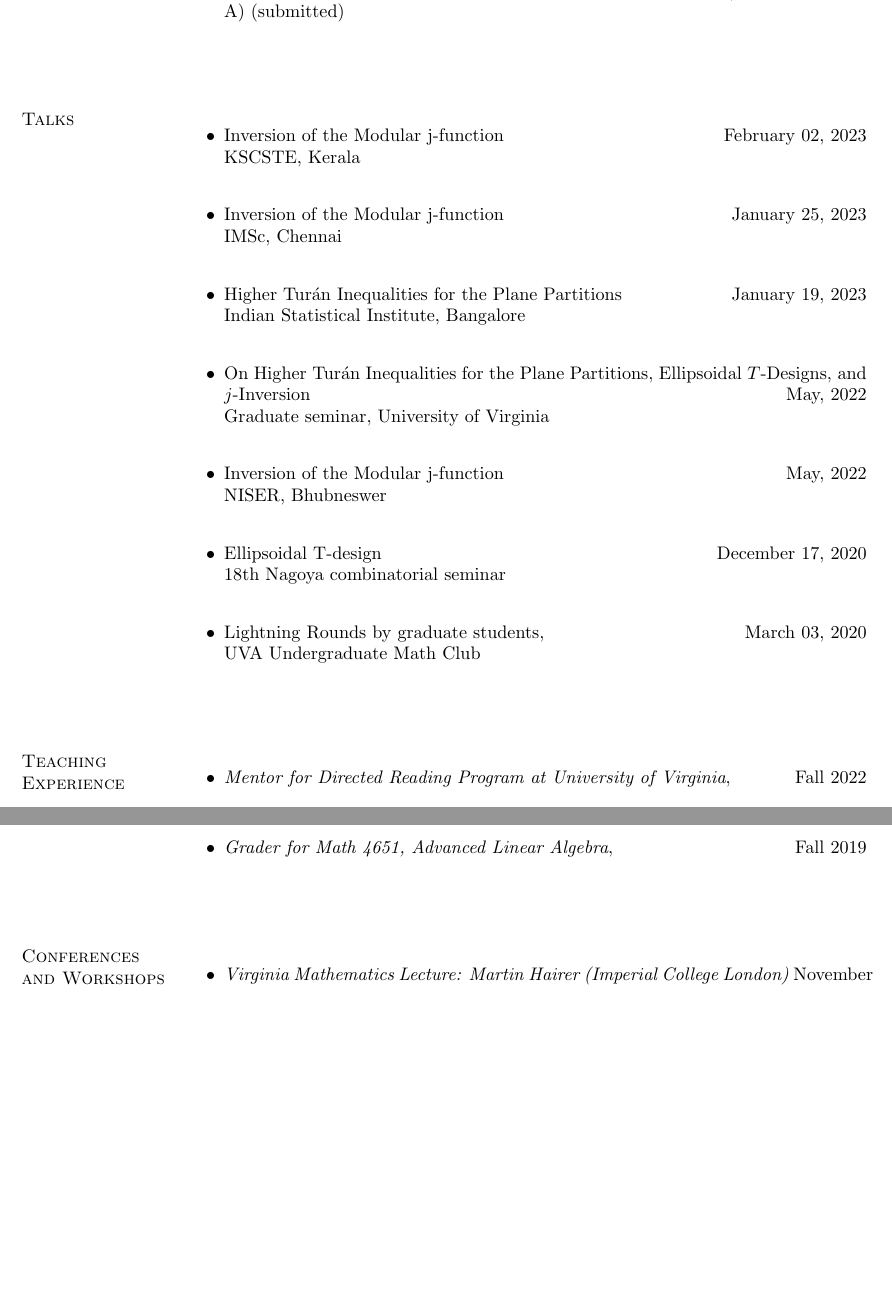
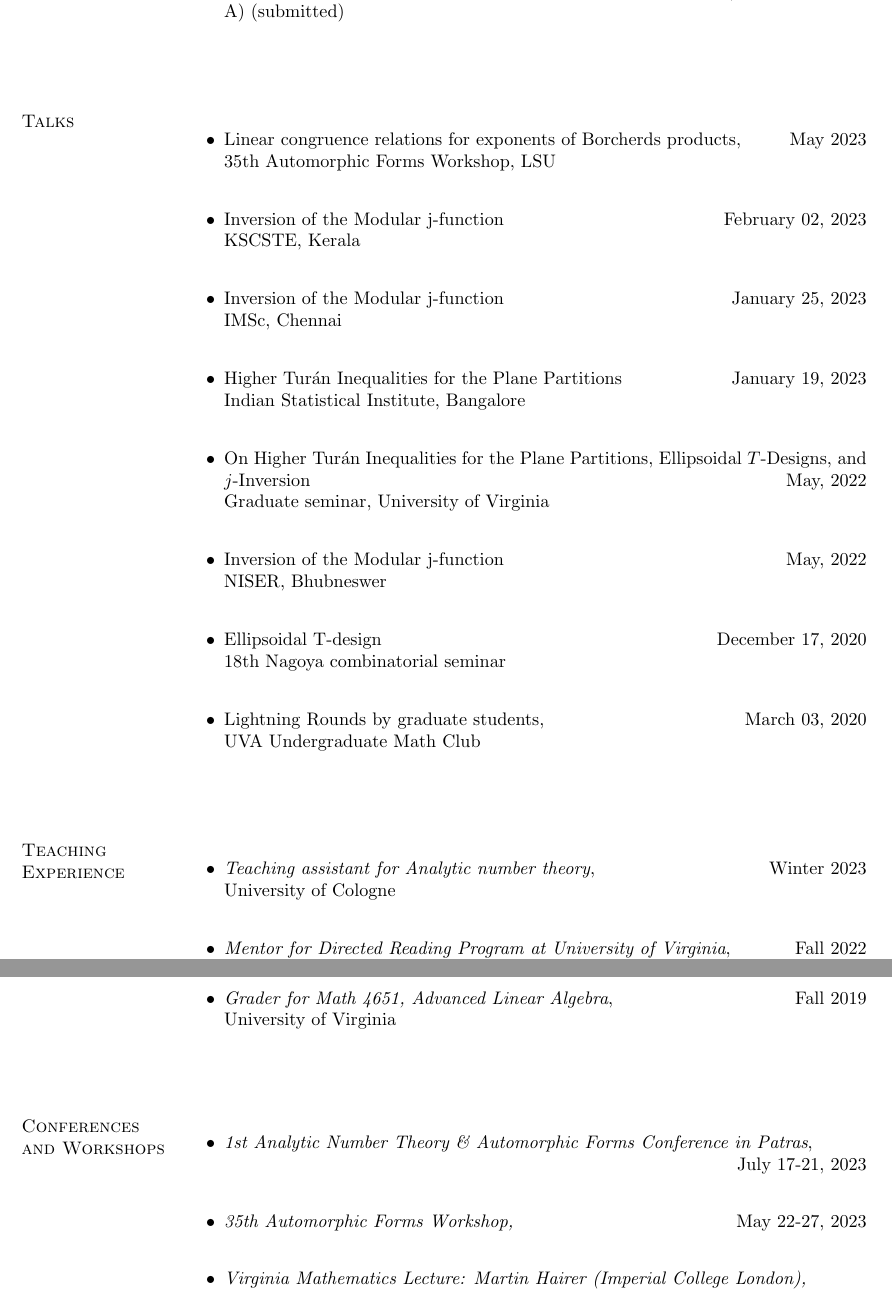
Before and after one commit to bp3aq/bp3aq, a LaTeX CV (Badri_CV.tex): two parts of pages 2 and 3 of 4 before the commit and two parts of pages 2 and 3 of 5 after it, joined at a grey line, cut so that both start at the same text, the shorter picture padded with empty space. Compiled offline with pdfLaTeX.

Commit message:
cv update

```diff
--- a/Badri_CV.tex
+++ b/Badri_CV.tex
@@ -355,6 +355,7 @@ Lucknow, India
 
 \section{Talks}
 \begin{itemize}
+	\item Linear congruence relations for exponents of Borcherds products, \hfill May 2023 \\35th Automorphic Forms Workshop, LSU\\
 	\item Inversion of the Modular j-function \hfill February 02, 2023\\
 	KSCSTE, Kerala \\
 	\item Inversion of the Modular j-function \hfill January 25, 2023\\
@@ -375,4 +376,6 @@ Lucknow, India
 
 \section{Teaching Experience}
 \begin{itemize}
-\item \emph{Mentor for Directed Reading Program at University of Virginia}, \hfill Fall 2022 \\
+\item \emph{Teaching assistant for Analytic number theory},\hfill Winter 2023\\ University of Cologne\\
+\item \emph{Mentor for Directed Reading Program at University of Virginia}, \hfill Fall 2022 \\ University of Virginia\\
+\item \emph{Teaching Assistant for Research Experiences for Undergraduates at the University of Virginia}, \hfill Summer 2022 \\
@@ -388 +386,0 @@ Lucknow, India
-\item \emph{Grader for Math 4651, Advanced Linear Algebra}, \hfill Fall 2019
@@ -389,3 +390,4 @@ Lucknow, India
+\item \emph{Grader for Math 4651, Advanced Linear Algebra}, \hfill Fall 2019 \\University of Virginia
 \end{itemize}
 
 \iffalse
@@ -441,7 +443,9 @@ Lucknow, India
 
 \section{Conferences and Workshops}
 \begin{itemize}
-\item \emph{Virginia Mathematics Lecture: Martin Hairer (Imperial College London)} \hfill November 29-December 1, 2022\\
+\item \emph{1st Analytic Number Theory \& Automorphic Forms Conference in Patras},\\ {\color{white}spooky} \hfill July 17-21, 2023 \\
+\item \emph{35th Automorphic Forms Workshop,} \hfill May 22-27, 2023 \\
+\item \emph{Virginia Mathematics Lecture: Martin Hairer (Imperial College London),}\\ {\color{white}not really} \hfill November 29-December 1, 2022\\
 \item \emph{100 Years of Mock Theta Functions (attended virtually)},\hfill May 22-24, 2022\\
 %Vanderbilt University
 %\item \emph{34th Automorphic Forms Workshop},\hfill May 11-15, 2020\\
```
Also changed, not shown: Badri_CV.pdf, Badri_CV.tex (23 more changed lines), 3 other files.
